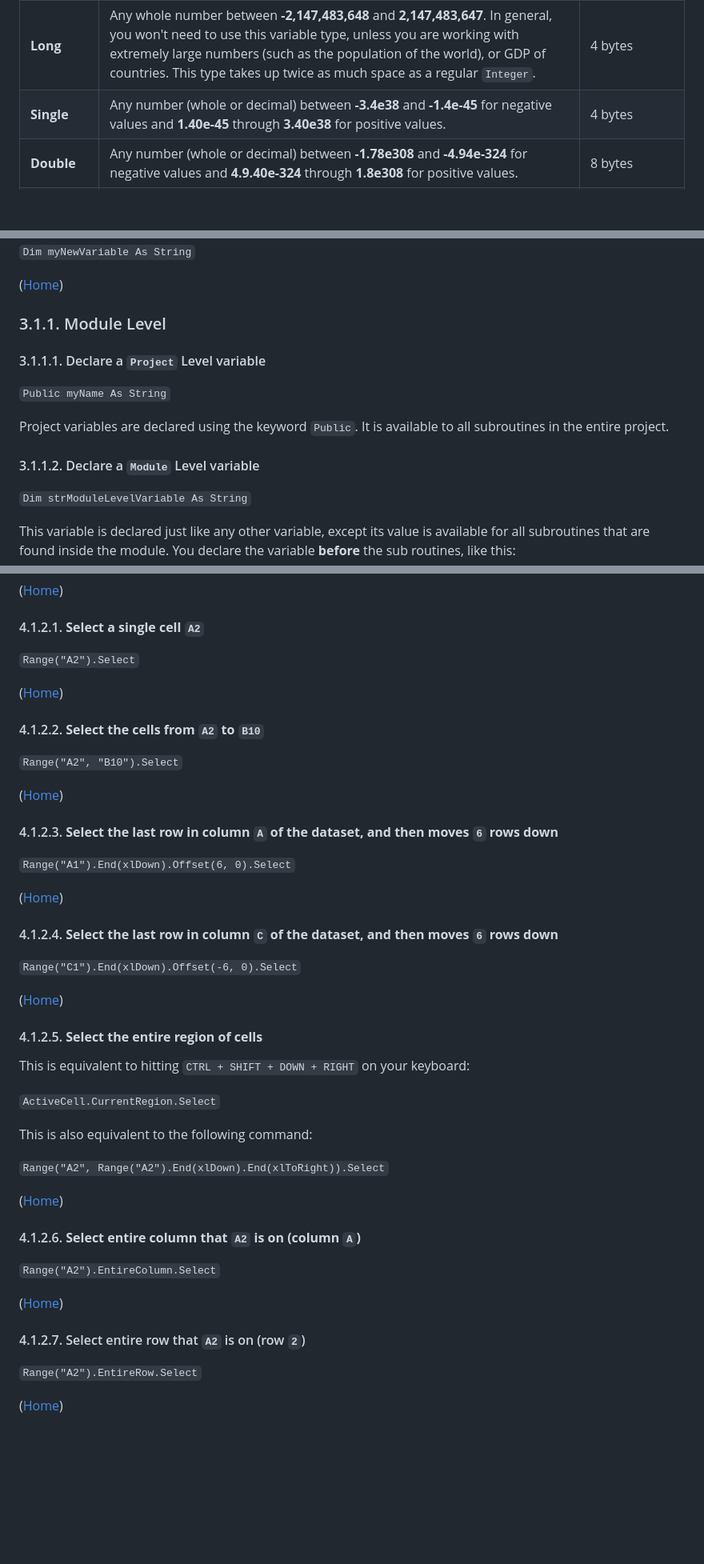
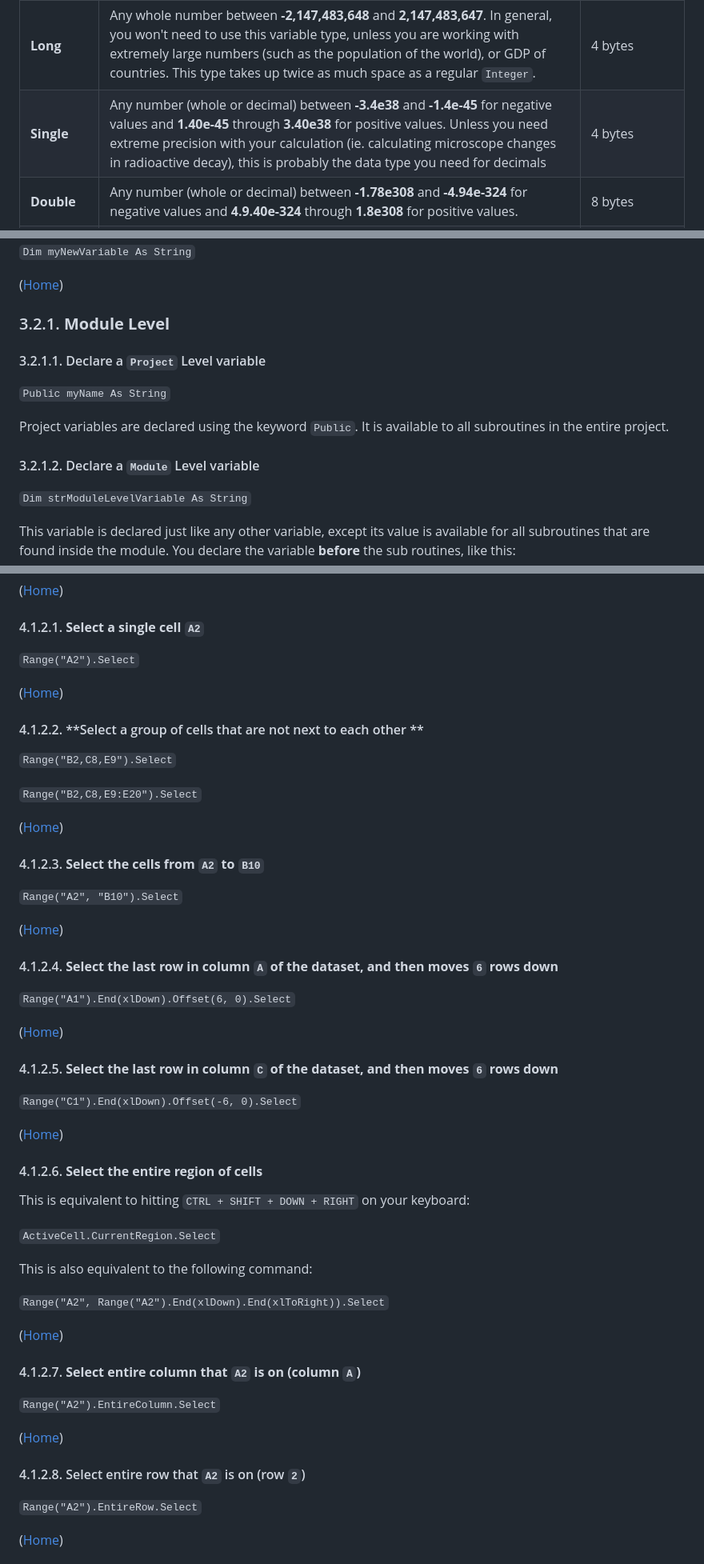
Before and after one commit to ychennay/Tutorials, a Markdown page: VBA/Common VBA Functions.md, 3 parts joined by grey strips. Shown: that part at 80% size. GitHub-like rendering; blank space fills up the shorter version.

```diff
--- a/VBA/Common VBA Functions.md
+++ b/VBA/Common VBA Functions.md
@@ -106,7 +117,7 @@ There are different levels of **Scope** for a variable. Scope means what context
 |  **Boolean**  | A logical status of either `TRUE` or `FALSE`. This status also corresponds to `0` and `1`.  | 2 bytes |
 |  **Integer**  |Any whole number between **-32,768** and **32,767**. Use this for **discrete** counts (counting things that cannot be split into decimals or fractions, such as # of successful attempts, # of employees). You probably shouldn't use this, for example, when counting money. | 2 bytes	|
 |  **Long**  |Any whole number between **-2,147,483,648** and **2,147,483,647**. In general, you won't need to use this variable type, unless you are working with extremely large numbers (such as the population of the world), or GDP of countries. This type takes up twice as much space as a regular `Integer`. | 4 bytes |
-|  **Single**  |Any number (whole or decimal) between **-3.4e38** and **-1.4e-45** for negative values and **1.40e-45** through **3.40e38** for positive values.  | 4 bytes |
+|  **Single**  |Any number (whole or decimal) between **-3.4e38** and **-1.4e-45** for negative values and **1.40e-45** through **3.40e38** for positive values. Unless you need extreme precision with your calculation (ie. calculating microscope changes in radioactive decay), this is probably the data type you need for decimals  | 4 bytes |
 |  **Double**  |Any number (whole or decimal) between **-1.78e308** and **-4.94e-324** for negative values and **4.9.40e-324** through **1.8e308** for positive values.  | 8 bytes |
 |  **Currency**  | Used to represent dollar values from **-922,337,203,685,477.5808** to **-922,337,203,685,477.5807**  | 8 bytes |
 |  **Date**  | Used to represent dates from **January 1st, 100 CE** to **December 31st, 9999 CE**  | 8 bytes |
@@ -140,15 +147,15 @@ You will receive a `Compile error: Variable not defined` error, since the variab
 `Dim myNewVariable As String`
 
 ([Home](#1-table-of-contents))
-### 3.1.1. Module Level
+### 3.2.1. **Module Level**
 
-#### 3.1.1.1. Declare a `Project` Level variable
+#### 3.2.1.1. Declare a `Project` Level variable
 
 `Public myName As String`
 
 Project variables are declared using the keyword `Public`. It is available to all subroutines in the entire project.
 
-#### 3.1.1.2. Declare a `Module` Level variable
+#### 3.2.1.2. Declare a `Module` Level variable
 
 `Dim strModuleLevelVariable As String`
 
@@ -240,23 +247,30 @@ This assigns the Excel formula to `M3` (take the value of `M2` and add `2` to it
 
 ([Home](#1-table-of-contents))
 #### 4.1.2.1. **Select a single cell `A2`**
+
 `Range("A2").Select`
 
 ([Home](#1-table-of-contents))
-#### 4.1.2.2. **Select the cells from `A2` to `B10`**
+#### 4.1.2.2. **Select a group of cells that are not next to each other **
+`Range("B2,C8,E9").Select`
+
+`Range("B2,C8,E9:E20").Select`
+
+([Home](#1-table-of-contents))
+#### 4.1.2.3. **Select the cells from `A2` to `B10`**
 
 `Range("A2", "B10").Select`
 
 ([Home](#1-table-of-contents))
-#### 4.1.2.3. **Select the last row in column `A` of the dataset, and then moves `6` rows down**
+#### 4.1.2.4. **Select the last row in column `A` of the dataset, and then moves `6` rows down**
 `Range("A1").End(xlDown).Offset(6, 0).Select`
 
 ([Home](#1-table-of-contents))
-#### 4.1.2.4. **Select the last row in column `C` of the dataset, and then moves `6` rows down**
+#### 4.1.2.5. **Select the last row in column `C` of the dataset, and then moves `6` rows down**
 `Range("C1").End(xlDown).Offset(-6, 0).Select`
 
 ([Home](#1-table-of-contents))
-#### 4.1.2.5. **Select the entire region of cells**
+#### 4.1.2.6. **Select the entire region of cells**
 This is equivalent to hitting `CTRL + SHIFT + DOWN + RIGHT` on your keyboard:
 
 `ActiveCell.CurrentRegion.Select`
@@ -266,12 +280,12 @@ This is also equivalent to the following command:
 `Range("A2", Range("A2").End(xlDown).End(xlToRight)).Select`
 
 ([Home](#1-table-of-contents))
-#### 4.1.2.6. **Select entire column that `A2` is on (column `A`)**
+#### 4.1.2.7. **Select entire column that `A2` is on (column `A`)**
 
 `Range("A2").EntireColumn.Select`
 
 ([Home](#1-table-of-contents))
-#### 4.1.2.7. Select entire row that `A2` is on (row `2`)
+#### 4.1.2.8. Select entire row that `A2` is on (row `2`)
 `Range("A2").EntireRow.Select`
 
 ([Home](#1-table-of-contents))
```
Also changed, not shown: other parts of VBA/Common VBA Functions.md (+126 -29 lines), VBA/Images/input_box_greeting.png (added).
